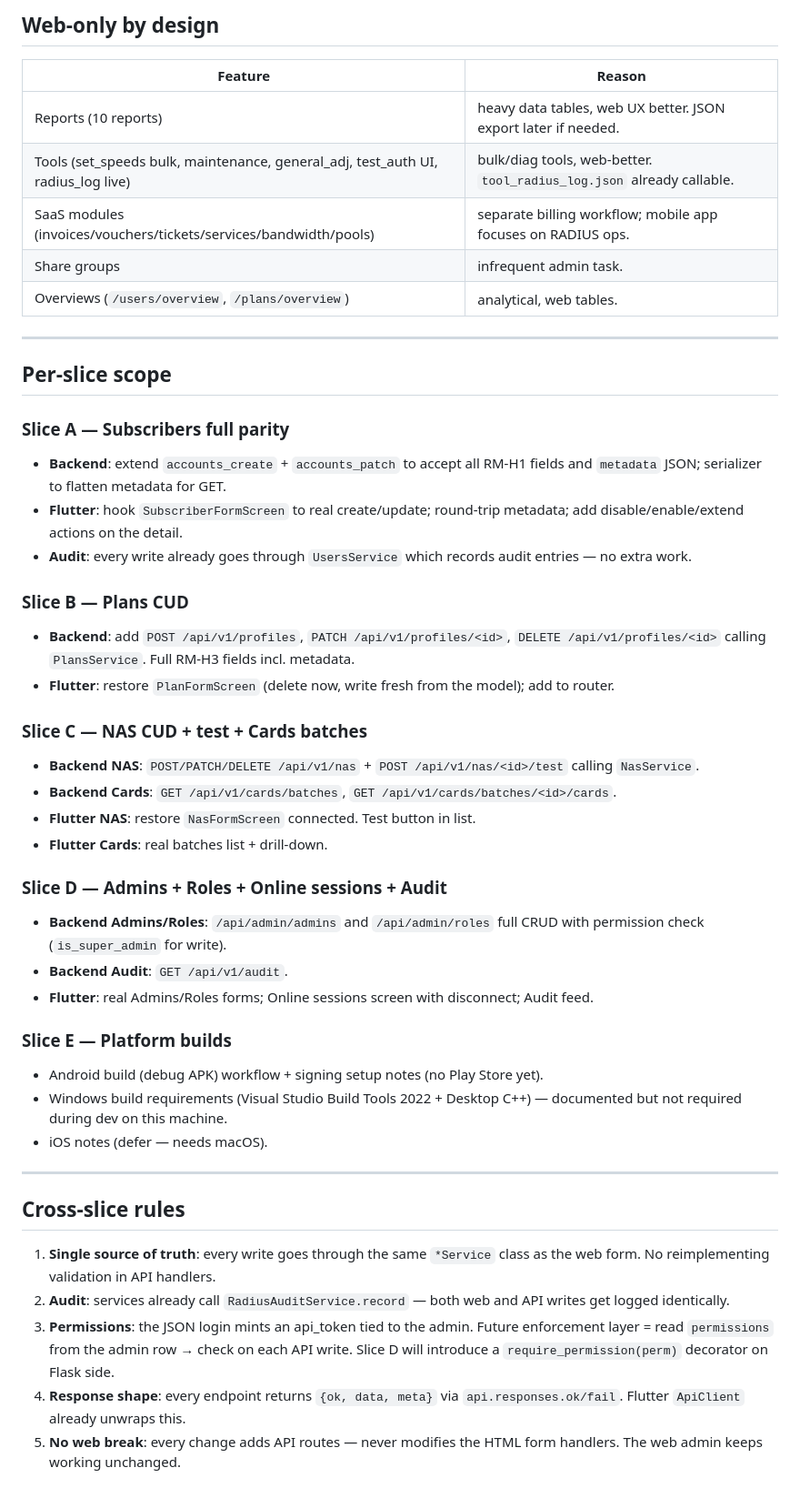
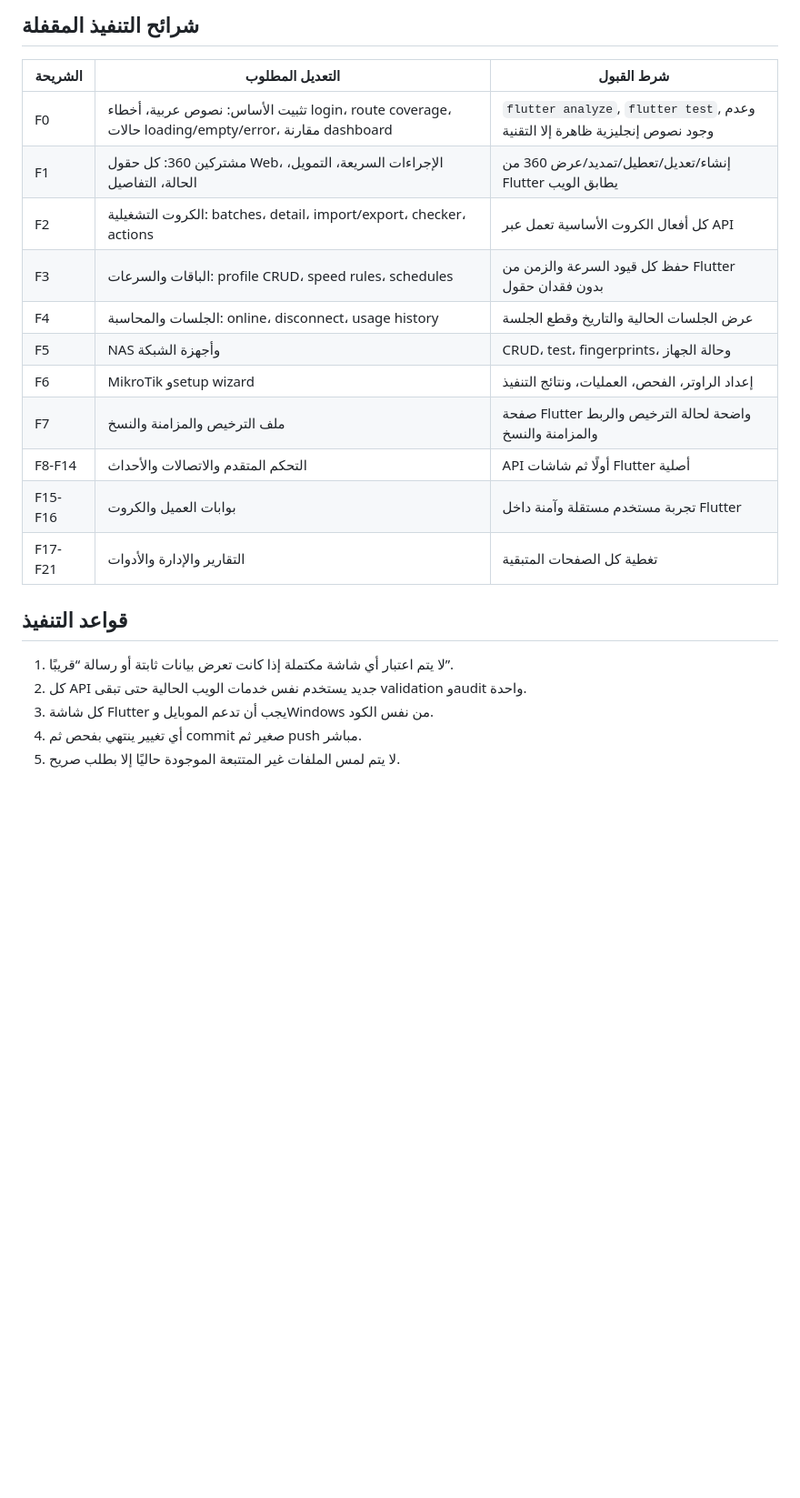
Before and after one commit to ahmadjamalahmad94-code/hoberadius-flutter, a Markdown page: docs/API_PARITY_MATRIX.md, the part around one of its changes. Shown at 91% size. GitHub-like rendering; blank space fills up the shorter version.

Commit message:
docs: refresh Flutter web parity matrix

```diff
--- a/docs/API_PARITY_MATRIX.md
+++ b/docs/API_PARITY_MATRIX.md
@@ -67,49 +58,24 @@ The Flask web app at `/admin/radius/*` is the primary web interface. The Flutter
 
-## Web-only by design
+## شرائح التنفيذ المقفلة
 
-| Feature | Reason |
-|---|---|
-| Reports (10 reports) | heavy data tables, web UX better. JSON export later if needed. |
-| Tools (set_speeds bulk, maintenance, general_adj, test_auth UI, radius_log live) | bulk/diag tools, web-better. `tool_radius_log.json` already callable. |
-| SaaS modules (invoices/vouchers/tickets/services/bandwidth/pools) | separate billing workflow; mobile app focuses on RADIUS ops. |
-| Share groups | infrequent admin task. |
-| Overviews (`/users/overview`, `/plans/overview`) | analytical, web tables. |
+| الشريحة | التعديل المطلوب | شرط القبول |
+|---|---|---|
+| F0 | تثبيت الأساس: نصوص عربية، أخطاء login، route coverage، حالات loading/empty/error، مقارنة dashboard | `flutter analyze`, `flutter test`, وعدم وجود نصوص إنجليزية ظاهرة إلا التقنية |
+| F1 | مشتركين 360: كل حقول Web، الإجراءات السريعة، التمويل، الحالة، التفاصيل | إنشاء/تعديل/تعطيل/تمديد/عرض 360 من Flutter يطابق الويب |
+| F2 | الكروت التشغيلية: batches، detail، import/export، checker، actions | كل أفعال الكروت الأساسية تعمل عبر API |
+| F3 | الباقات والسرعات: profile CRUD، speed rules، schedules | حفظ كل قيود السرعة والزمن من Flutter بدون فقدان حقول |
+| F4 | الجلسات والمحاسبة: online، disconnect، usage history | عرض الجلسات الحالية والتاريخ وقطع الجلسة |
+| F5 | NAS وأجهزة الشبكة | CRUD، test، fingerprints، وحالة الجهاز |
+| F6 | MikroTik وsetup wizard | إعداد الراوتر، الفحص، العمليات، ونتائج التنفيذ |
+| F7 | ملف الترخيص والمزامنة والنسخ | صفحة Flutter واضحة لحالة الترخيص والربط والمزامنة والنسخ |
+| F8-F14 | التحكم المتقدم والاتصالات والأحداث | API أولًا ثم شاشات Flutter أصلية |
+| F15-F16 | بوابات العميل والكروت | تجربة مستخدم مستقلة وآمنة داخل Flutter |
+| F17-F21 | التقارير والإدارة والأدوات | تغطية كل الصفحات المتبقية |
 
----
+## قواعد التنفيذ
 
-## Per-slice scope
-
-### Slice A — Subscribers full parity
-- **Backend**: extend `accounts_create` + `accounts_patch` to accept all RM-H1 fields and `metadata` JSON; serializer to flatten metadata for GET.
-- **Flutter**: hook `SubscriberFormScreen` to real create/update; round-trip metadata; add disable/enable/extend actions on the detail.
-- **Audit**: every write already goes through `UsersService` which records audit entries — no extra work.
-
-### Slice B — Plans CUD
-- **Backend**: add `POST /api/v1/profiles`, `PATCH /api/v1/profiles/<id>`, `DELETE /api/v1/profiles/<id>` calling `PlansService`. Full RM-H3 fields incl. metadata.
-- **Flutter**: restore `PlanFormScreen` (delete now, write fresh from the model); add to router.
-
-### Slice C — NAS CUD + test + Cards batches
-- **Backend NAS**: `POST/PATCH/DELETE /api/v1/nas` + `POST /api/v1/nas/<id>/test` calling `NasService`.
-- **Backend Cards**: `GET /api/v1/cards/batches`, `GET /api/v1/cards/batches/<id>/cards`.
-- **Flutter NAS**: restore `NasFormScreen` connected. Test button in list.
-- **Flutter Cards**: real batches list + drill-down.
-
-### Slice D — Admins + Roles + Online sessions + Audit
-- **Backend Admins/Roles**: `/api/admin/admins` and `/api/admin/roles` full CRUD with permission check (`is_super_admin` for write).
-- **Backend Audit**: `GET /api/v1/audit`.
-- **Flutter**: real Admins/Roles forms; Online sessions screen with disconnect; Audit feed.
-
-### Slice E — Platform builds
-- Android build (debug APK) workflow + signing setup notes (no Play Store yet).
-- Windows build requirements (Visual Studio Build Tools 2022 + Desktop C++) — documented but not required during dev on this machine.
-- iOS notes (defer — needs macOS).
-
----
-
-## Cross-slice rules
-
-1. **Single source of truth**: every write goes through the same `*Service` class as the web form. No reimplementing validation in API handlers.
-2. **Audit**: services already call `RadiusAuditService.record` — both web and API writes get logged identically.
-3. **Permissions**: the JSON login mints an api_token tied to the admin. Future enforcement layer = read `permissions` from the admin row → check on each API write. Slice D will introduce a `require_permission(perm)` decorator on Flask side.
-4. **Response shape**: every endpoint returns `{ok, data, meta}` via `api.responses.ok/fail`. Flutter `ApiClient` already unwraps this.
-5. **No web break**: every change adds API routes — never modifies the HTML form handlers. The web admin keeps working unchanged.
+1. لا يتم اعتبار أي شاشة مكتملة إذا كانت تعرض بيانات ثابتة أو رسالة “قريبًا”.
+2. كل API جديد يستخدم نفس خدمات الويب الحالية حتى تبقى validation وaudit واحدة.
+3. كل شاشة Flutter يجب أن تدعم الموبايل وWindows من نفس الكود.
+4. أي تغيير ينتهي بفحص ثم commit صغير ثم push مباشر.
+5. لا يتم لمس الملفات غير المتتبعة الموجودة حاليًا إلا بطلب صريح.
```
Also changed, not shown: other parts of docs/API_PARITY_MATRIX.md (+48 -57 lines).
